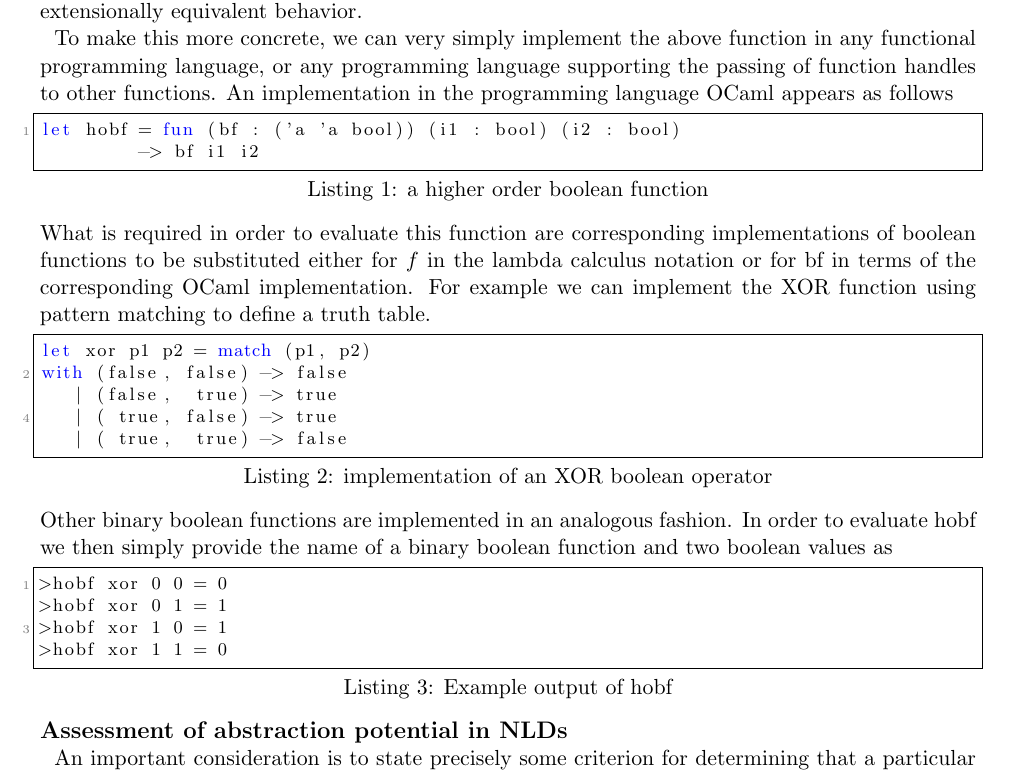
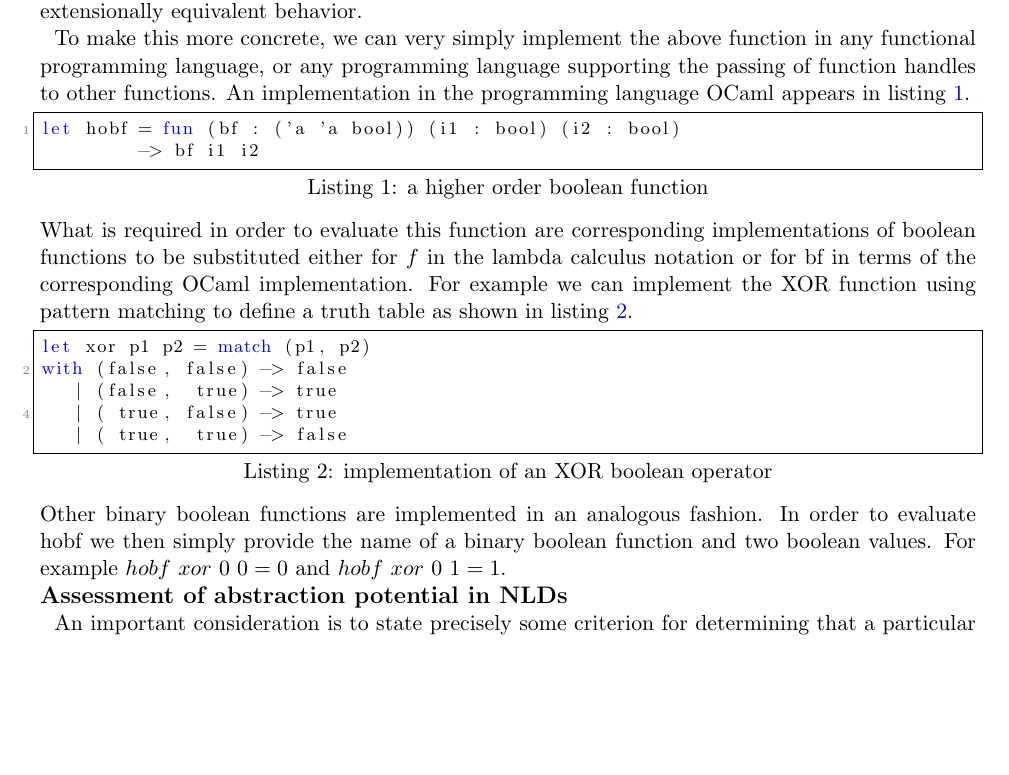
Before and after one commit to cameronraysmith/nc, a LaTeX document (tex/NSFmaster.tex, which reads tex/sub/preliminary.tex): part of page 4 of 7, cut so that both start at the same text, the shorter picture padded with empty space. Compiled offline with pdfLaTeX.

Commit message:
remove code listing 3 to save space

```diff
--- a/tex/sub/preliminary.tex
+++ b/tex/sub/preliminary.tex
@@ -148,7 +148,7 @@ equivalent behavior.
 To make this more concrete, we can very simply implement the above
 function in any functional programming language, or any programming
 language supporting the passing of function handles to other functions.
-An implementation in the programming language OCaml appears as follows
+An implementation in the programming language OCaml appears in listing \ref{camlhobf}.
 \begin{lstlisting}[caption={a higher order boolean function},label=camlhobf]
 let hobf = fun (bf : ('a 'a bool)) (i1 : bool) (i2 : bool)
 	       -> bf i1 i2
@@ -158,7 +158,7 @@ implementations of boolean functions to be substituted either for
 $f$ in the lambda calculus notation or
 for bf in terms of the corresponding OCaml implementation. For example
 we can implement the XOR function using pattern matching to define a
-truth table.
+truth table as shown in listing \ref{camlXOR}.
 \begin{lstlisting}[caption={implementation of an XOR boolean operator},label=camlXOR]
 let xor p1 p2 = match (p1, p2)
 with (false, false) -> false
@@ -168,16 +168,9 @@ with (false, false) -> false
 \end{lstlisting}
 Other binary boolean functions are implemented in an analogous fashion.
 In order to evaluate hobf we then simply provide the name of a binary
-boolean function and two boolean values as
-\begin{lstlisting}[caption={Example output of hobf},label=output]
->hobf xor 0 0 = 0
->hobf xor 0 1 = 1
->hobf xor 1 0 = 1
->hobf xor 1 1 = 0
-\end{lstlisting}
+boolean function and two boolean values. For example $hobf \,\, xor \,\, 0 \,\, 0=0$ and $hobf \,\, xor \,\, 0 \,\, 1=1$.
 
 \subsection{Assessment of abstraction potential in NLDs}
-
 An important consideration is to state precisely some criterion for
 determining that a particular NLD has achieved potential for an explicit
 form of abstraction such as is indicated in the relationship between
```
Also changed, not shown: tex/NSFmaster.pdf.
